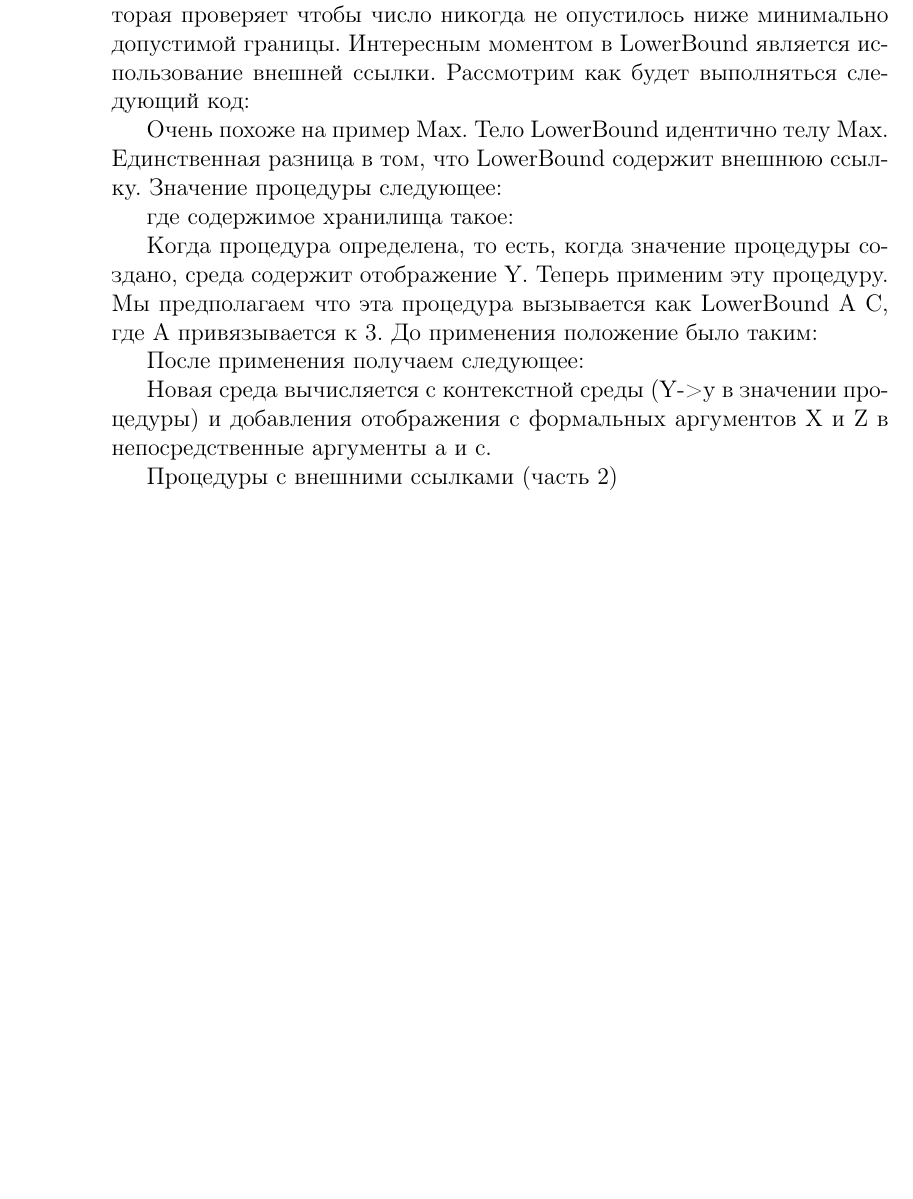
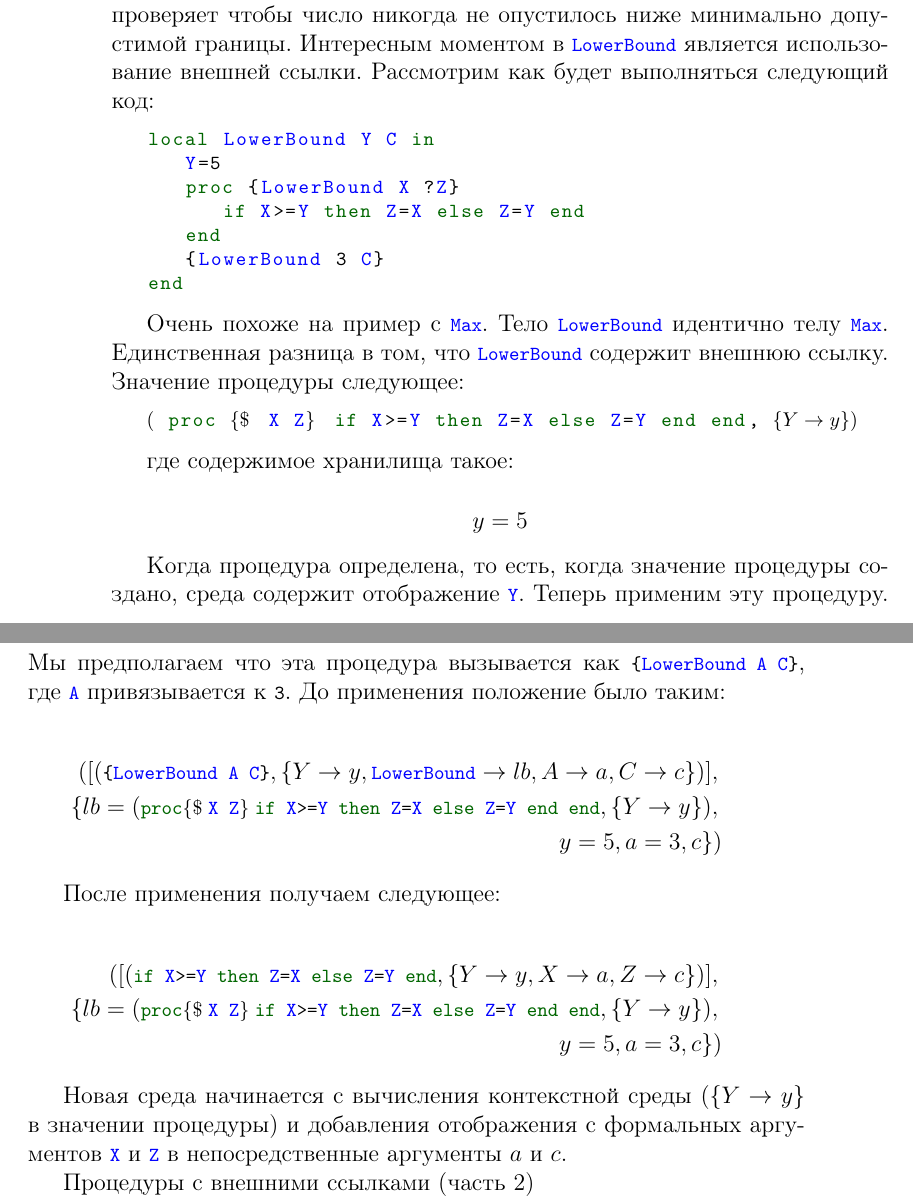
Before and after one commit to CharlzKlug/ructmcp, a LaTeX thesis (ructmcp.tex, which reads Chapters/02_Chapter.tex): part of page 127 of 183 before the commit and two parts of pages 127 and 128 of 183 after it, the two joined at a grey line, cut so that both start at the same text, the shorter picture padded with empty space. Compiled offline with pdfLaTeX.

Commit message:
Added "Procedure with external references part 1".

```diff
--- a/Chapters/02_Chapter.tex
+++ b/Chapters/02_Chapter.tex
@@ -1708,19 +1708,45 @@ end
 Стек определения пуст и \lstinline|c| привязан к 5.}
 \end{enumerate}
 
-Процедура с внешними ссылками (часть 1)
-
-Второй пример определяет и вызывает процедуру LowerBound, которая проверяет чтобы число никогда не опустилось ниже минимально допустимой границы. Интересным моментом в LowerBound является использование внешней ссылки. Рассмотрим как будет выполняться следующий код:
-
-Очень похоже на пример Max. Тело LowerBound идентично телу Max. Единственная разница в том, что LowerBound содержит внешнюю ссылку. Значение процедуры следующее:
+\subsubsection{Процедура с внешними ссылками (часть 1)}
+
+Второй пример определяет и вызывает процедуру \lstinline|LowerBound|, которая проверяет чтобы число никогда не опустилось ниже минимально допустимой границы. Интересным моментом в \lstinline|LowerBound| является использование внешней ссылки. Рассмотрим как будет выполняться следующий код:
+
+\begin{lstlisting}
+local LowerBound Y C in
+   Y=5
+   proc {LowerBound X ?Z}
+      if X>=Y then Z=X else Z=Y end
+   end
+   {LowerBound 3 C}
+end
+\end{lstlisting}
+
+Очень похоже на пример с \lstinline|Max|. Тело \lstinline|LowerBound| идентично телу \lstinline|Max|. Единственная разница в том, что \lstinline|LowerBound| содержит внешнюю ссылку. Значение процедуры следующее:
+
+\begin{lstlisting}
+$($ proc $\{\$\;$ X Z$\}\;$ if X>=Y then Z=X else Z=Y end end, $\{Y \to y\})$
+\end{lstlisting}
 
 где содержимое хранилища такое:
 
-Когда процедура определена, то есть, когда значение процедуры создано, среда содержит отображение Y. Теперь применим эту процедуру. Мы предполагаем что эта процедура вызывается как {LowerBound A C}, где A привязывается к 3. До применения положение было таким:
+$$
+y = 5
+$$
+
+Когда процедура определена, то есть, когда значение процедуры создано, среда содержит отображение \lstinline|Y|. Теперь применим эту процедуру. Мы предполагаем что эта процедура вызывается как \lstinline|{LowerBound A C}|, где \lstinline|A| привязывается к \lstinline|3|. До применения положение было таким:
+
+\begin{eqnarray*}
+([(\text{\lstinline|\{LowerBound A C\}|}, \{Y \to y, \text{\lstinline|LowerBound|} \to lb, A \to a, C \to c\})], \\ \{lb = (\text{\lstinline|proc $\{\$\;$ X Z$\}\;$ if X>=Y then Z=X else Z=Y end end|}, \{Y \to y\}), \\ y = 5, a = 3, c\})
+\end{eqnarray*}
 
 После применения получаем следующее:
 
-Новая среда вычисляется с контекстной среды ({Y->y} в значении процедуры) и добавления отображения с формальных аргументов X и Z в непосредственные аргументы a и c.
+\begin{eqnarray*}
+([(\text{\lstinline|if X>=Y then Z=X else Z=Y end|}, \{Y \to y, X \to a, Z \to c\})], \\ \{lb = (\text{\lstinline|proc $\{\$\;$ X Z$\}\;$ if X>=Y then Z=X else Z=Y end end|}, \{Y \to y\}), \\ y = 5, a = 3, c\})
+\end{eqnarray*}
+
+Новая среда начинается с вычисления контекстной среды ($\{Y \to y\}$ в значении процедуры) и добавления отображения с формальных аргументов \lstinline|X| и \lstinline|Z| в непосредственные аргументы $a$ и $c$.
 
 Процедуры с внешними ссылками (часть 2)
 
```
